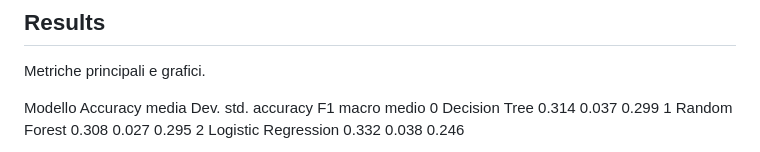
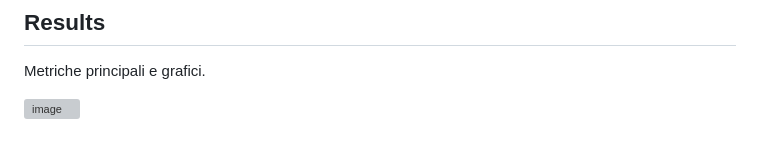
Before and after one commit to robertobarbante/adabi-portfolio-project-ML_Farmaci, a Markdown page: README.md, the part around one of its changes. Drawn GitHub-style; grey boxes are pictures that could not be loaded.

Commit message:
Update README with model metrics and remove image
Removed an image and updated model performance metrics in the README.

```diff
--- a/README.md
+++ b/README.md
@@ -97,10 +94,7 @@ Logistic Regression, Decision Tree o Random Forest
 ## Results
 Metriche principali e grafici.
 
-Modello	Accuracy media	Dev. std. accuracy	F1 macro medio
-0	Decision Tree	0.314	0.037	0.299
-1	Random Forest	0.308	0.027	0.295
-2	Logistic Regression	0.332	0.038	0.246
+<img width="442" height="104" alt="image" src="https://github.com/user-attachments/assets/1333425a-05cd-4566-8bba-e45ae2f16b0e" />
 
 Il dato più interessante è che il ranking si inverte a seconda della metrica: Logistic Regression vince sull'accuracy ma è ultima sull'F1 macro; Decision Tree è prima sull'F1 macro; Random Forest è il modello con accuracy più bassa. Questo è coerente con quanto avevamo trovato prima: un modello lineare come Logistic Regression tende a "appiattirsi" di più sulla classe più frequente all'interno di ogni condizione (comportamento simile alla baseline che avevamo calcolato, che otteneva accuracy alta ma F1 macro bassissimo), mentre gli alberi riescono a catturare meglio i confini più irregolari tra i 3 farmaci di ogni condizione usando soglie su Age, migliorando il recall sulle classi minoritarie a scapito di qualche punto di accuracy.
 
```
Also changed, not shown: other parts of README.md (+0 -3 lines).
